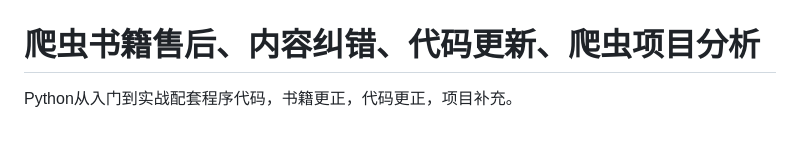
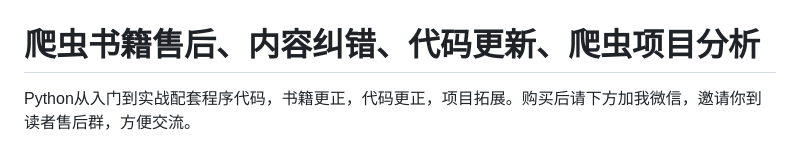
Before and after one commit to sfvsfv/Crawer, a Markdown page: README.md, the part around one of its changes. GitHub-like rendering.

```diff
--- a/README.md
+++ b/README.md
@@ -1,5 +1,5 @@
 # 爬虫书籍售后、内容纠错、代码更新、爬虫项目分析
-Python从入门到实战配套程序代码，书籍更正，代码更正，项目补充。
+Python从入门到实战配套程序代码，书籍更正，代码更正，项目拓展。购买后请下方加我微信，邀请你到读者售后群，方便交流。
 
 
 
```
Also changed, not shown: other parts of README.md (+5 -1 lines).
